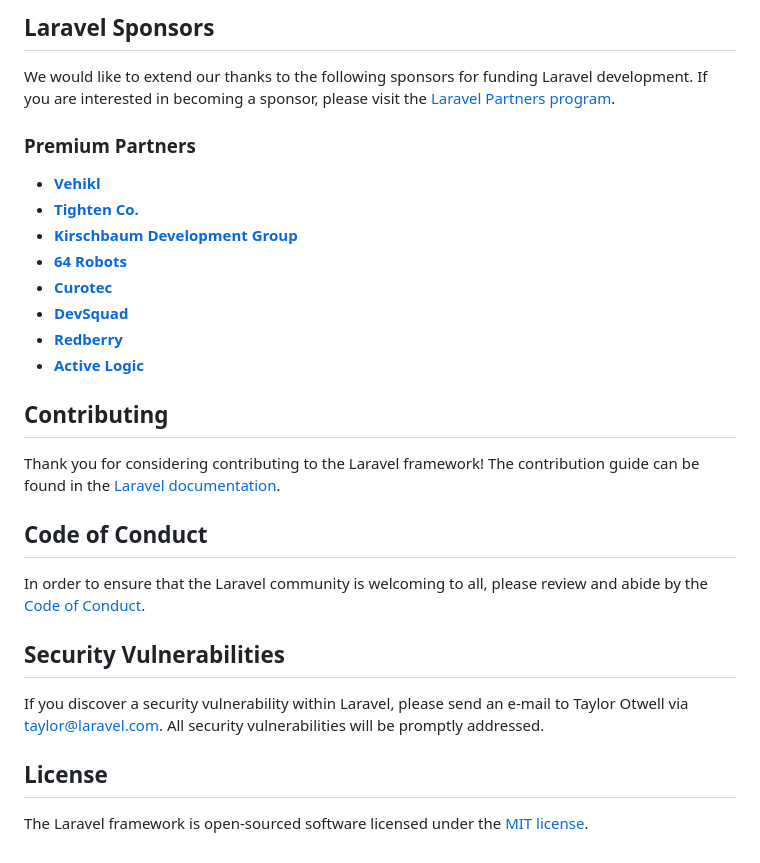
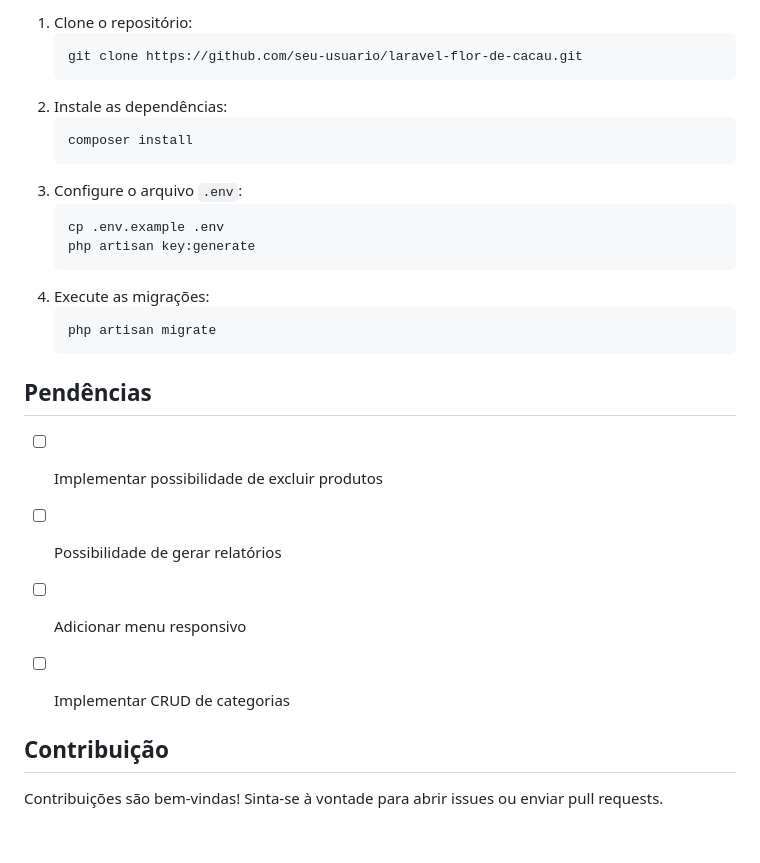
Before and after one commit to ccaioadriano/laravel-flor-de-cacau, a Markdown page: README.md, the part around the change printed below. GitHub-like rendering.

````diff
--- a/README.md
+++ b/README.md
@@ -31,31 +26,31 @@ If you don't feel like reading, [Laracasts](https://laracasts.com) can help. Lar
 
-## Laravel Sponsors
+1. Clone o repositório:
+    ```bash
+    git clone https://github.com/seu-usuario/laravel-flor-de-cacau.git
+    ```
+2. Instale as dependências:
+    ```bash
+    composer install
+    ```
+3. Configure o arquivo `.env`:
+    ```bash
+    cp .env.example .env
+    php artisan key:generate
+    ```
+4. Execute as migrações:
+    ```bash
+    php artisan migrate
+    ```
 
-We would like to extend our thanks to the following sponsors for funding Laravel development. If you are interested in becoming a sponsor, please visit the [Laravel Partners program](https://partners.laravel.com).
 
-### Premium Partners
+## Pendências
 
-- **[Vehikl](https://vehikl.com/)**
-- **[Tighten Co.](https://tighten.co)**
-- **[Kirschbaum Development Group](https://kirschbaumdevelopment.com)**
-- **[64 Robots](https://64robots.com)**
-- **[Curotec](https://www.curotec.com/services/technologies/laravel/)**
-- **[DevSquad](https://devsquad.com/hire-laravel-developers)**
-- **[Redberry](https://redberry.international/laravel-development/)**
-- **[Active Logic](https://activelogic.com)**
+- [ ] Implementar possibilidade de excluir produtos
+- [ ] Possibilidade de gerar relatórios
+- [ ] Adicionar menu responsivo
+- [ ] Implementar CRUD de categorias
 
-## Contributing
 
-Thank you for considering contributing to the Laravel framework! The contribution guide can be found in the [Laravel documentation](https://laravel.com/docs/contributions).
+## Contribuição
 
-## Code of Conduct
-
-In order to ensure that the Laravel community is welcoming to all, please review and abide by the [Code of Conduct](https://laravel.com/docs/contributions#code-of-conduct).
-
-## Security Vulnerabilities
-
-If you discover a security vulnerability within Laravel, please send an e-mail to Taylor Otwell via [taylor@laravel.com](mailto:taylor@laravel.com). All security vulnerabilities will be promptly addressed.
-
-## License
-
-The Laravel framework is open-sourced software licensed under the [MIT license](https://opensource.org/licenses/MIT).
+Contribuições são bem-vindas! Sinta-se à vontade para abrir issues ou enviar pull requests.
````
Also changed, not shown: other parts of README.md (+16 -21 lines), public/img/about.png (added), public/img/carrinho.png (added), public/img/home.png (added).
